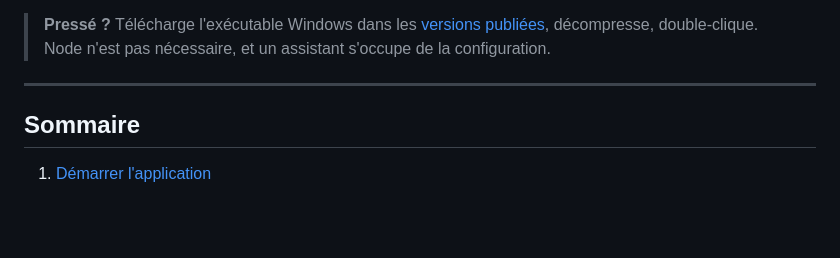
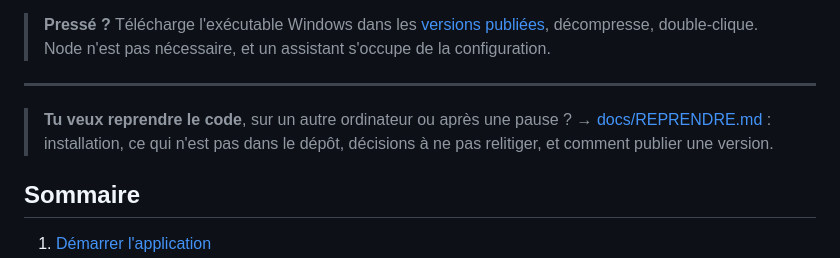
Before and after one commit to VDEDemysrios/JobCockpit, a Markdown page: README.md, the part around the change. Rendered like a GitHub page; blank space fills up the shorter version.

```diff
--- a/README.md
+++ b/README.md
@@ -13,6 +13,10 @@ exception près, signalée plus bas.
 > s'occupe de la configuration.
 
 ---
+> **Tu veux reprendre le code**, sur un autre ordinateur ou après une pause ?
+> → [docs/REPRENDRE.md](docs/REPRENDRE.md) : installation, ce qui n'est pas
+> dans le dépôt, décisions à ne pas relitiger, et comment publier une version.
+
 
 ## Sommaire
 
```
Also changed, not shown: docs/REPRENDRE.md (added, +169 -0 lines).
